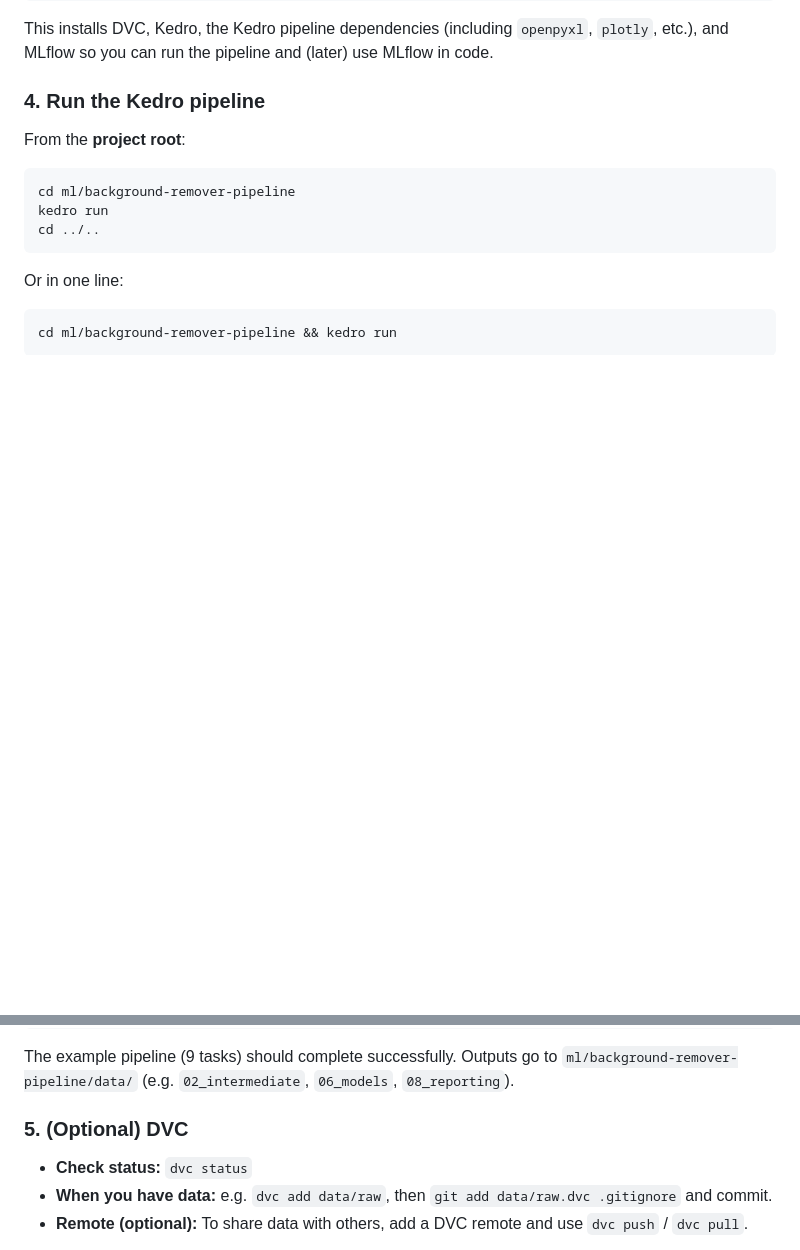
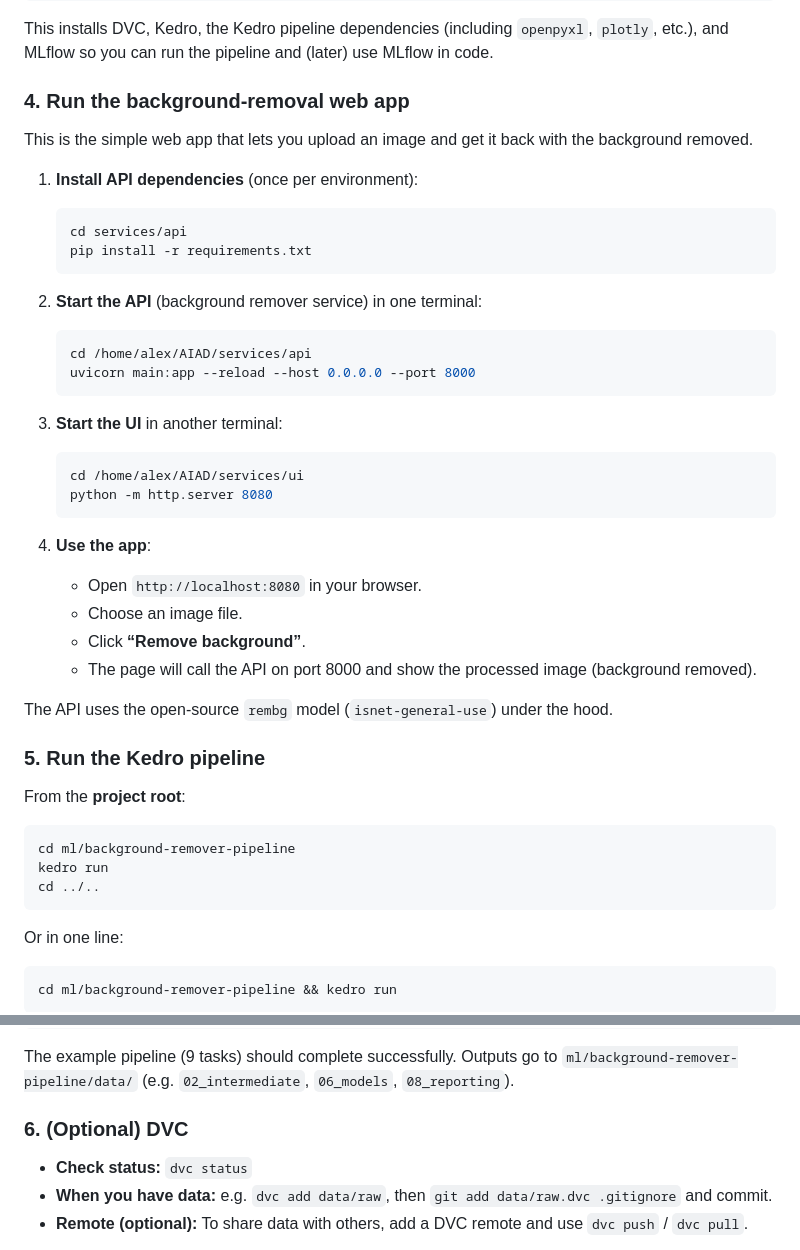
Before and after one commit to Redbeanchan/AIAD, a Markdown page: README.md, 2 parts joined by grey strips. GitHub-like rendering; blank space fills up the shorter version.

````diff
--- a/README.md
+++ b/README.md
@@ -98,7 +98,40 @@ pip install -r requirements.txt
 
 This installs DVC, Kedro, the Kedro pipeline dependencies (including `openpyxl`, `plotly`, etc.), and MLflow so you can run the pipeline and (later) use MLflow in code.
 
-### 4. Run the Kedro pipeline
+### 4. Run the background-removal web app
+
+This is the simple web app that lets you upload an image and get it back with the background removed.
+
+1. **Install API dependencies** (once per environment):
+
+   ```bash
+   cd services/api
+   pip install -r requirements.txt
+   ```
+
+2. **Start the API** (background remover service) in one terminal:
+
+   ```bash
+   cd /home/alex/AIAD/services/api
+   uvicorn main:app --reload --host 0.0.0.0 --port 8000
+   ```
+
+3. **Start the UI** in another terminal:
+
+   ```bash
+   cd /home/alex/AIAD/services/ui
+   python -m http.server 8080
+   ```
+
+4. **Use the app**:
+   - Open `http://localhost:8080` in your browser.
+   - Choose an image file.
+   - Click **“Remove background”**.
+   - The page will call the API on port 8000 and show the processed image (background removed).
+
+The API uses the open-source `rembg` model (`isnet-general-use`) under the hood.
+
+### 5. Run the Kedro pipeline
 
 From the **project root**:
 
@@ -116,7 +149,7 @@ cd ml/background-remover-pipeline && kedro run
 
 The example pipeline (9 tasks) should complete successfully. Outputs go to `ml/background-remover-pipeline/data/` (e.g. `02_intermediate`, `06_models`, `08_reporting`).
 
-### 5. (Optional) DVC
+### 6. (Optional) DVC
 
 - **Check status:** `dvc status`
 - **When you have data:** e.g. `dvc add data/raw`, then `git add data/raw.dvc .gitignore` and commit.
````
Also changed, not shown: docs/BGBYE_REFERENCE.md (added, +48 -0 lines), patch-notes/2026-02-05-web-app.md (added, +26 -0 lines).
